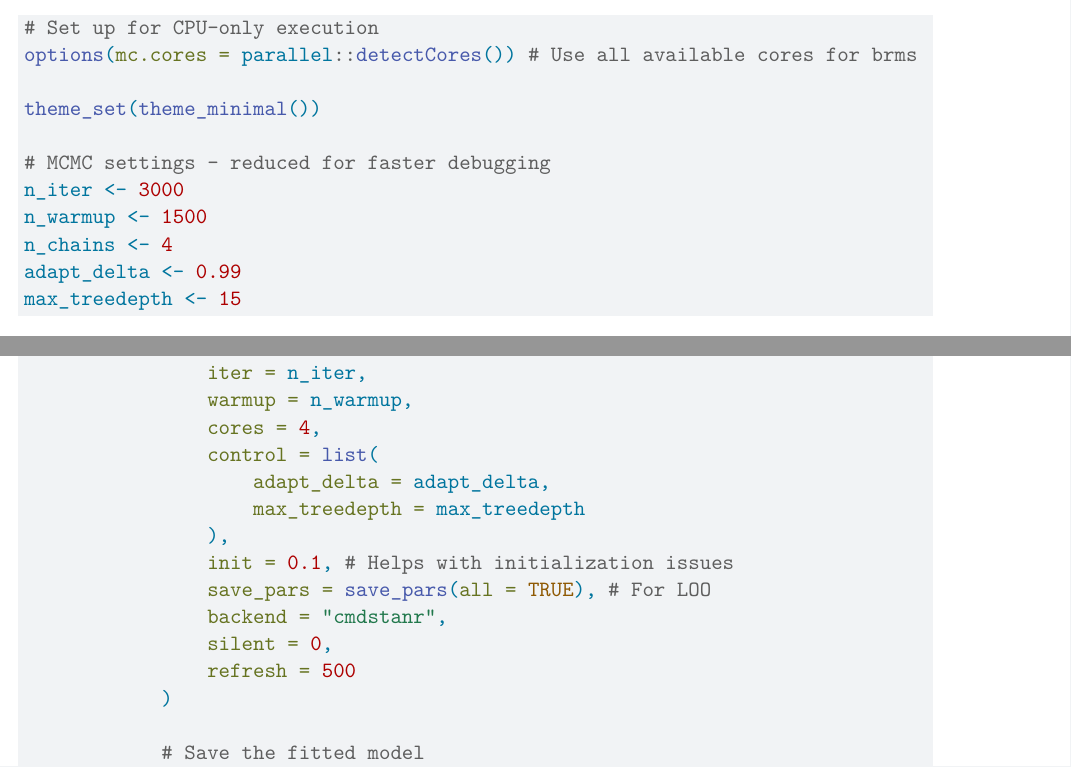
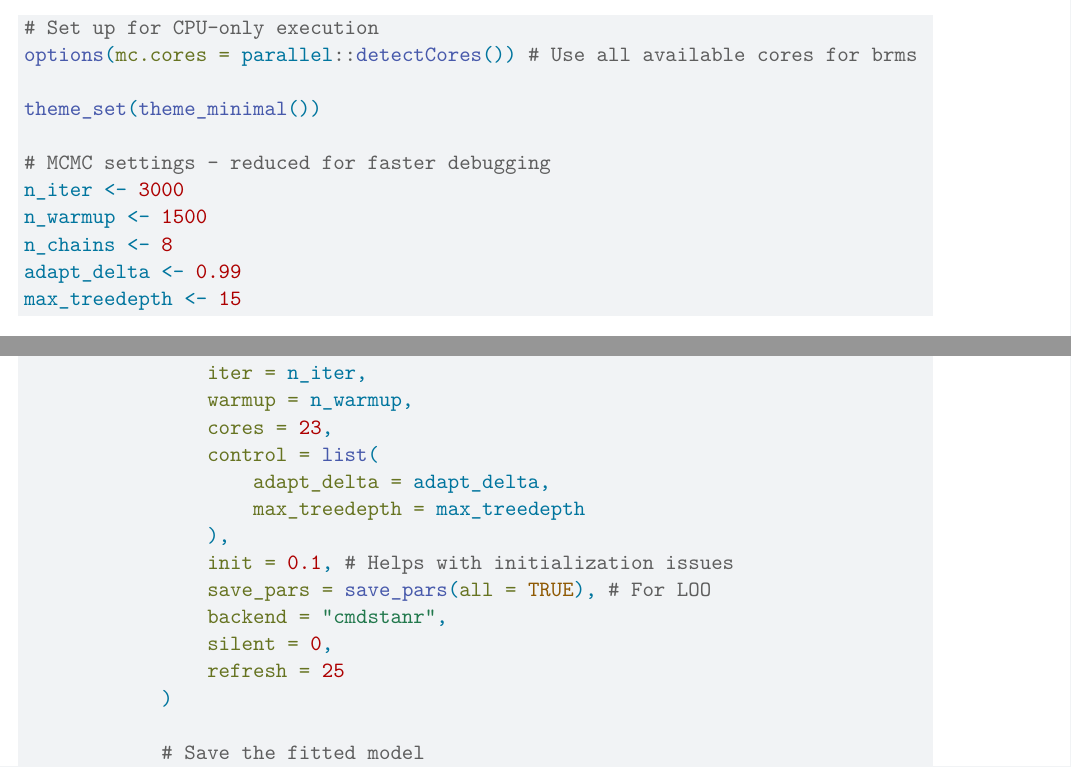
Before and after one commit to kylenessen/masters-analysis, a Quarto document (hypotheses/wind/bayesian-models-wind.qmd): two parts of pages 2 and 6 of 16, joined at a grey line, cut so that both start at the same text. Rendered offline with R 4.5, knitr and Pandoc in place of Quarto, then LaTeX, with nearby package versions; some code elsewhere in the file could not run offline.

Commit message:
modify settings

````diff
--- a/hypotheses/wind/bayesian-models-wind.qmd
+++ b/hypotheses/wind/bayesian-models-wind.qmd
@@ -21,7 +21,7 @@ theme_set(theme_minimal())
 # MCMC settings - reduced for faster debugging
 n_iter <- 3000
 n_warmup <- 1500
-n_chains <- 4
+n_chains <- 8
 adapt_delta <- 0.99
 max_treedepth <- 15
 ```
@@ -139,7 +139,7 @@ fit_single_model <- function(formula, prior, model_name = "model", force_refit =
                 chains = n_chains,
                 iter = n_iter,
                 warmup = n_warmup,
-                cores = 4,
+                cores = 23,
                 control = list(
                     adapt_delta = adapt_delta,
                     max_treedepth = max_treedepth
@@ -148,7 +148,7 @@ fit_single_model <- function(formula, prior, model_name = "model", force_refit =
                 save_pars = save_pars(all = TRUE), # For LOO
                 backend = "cmdstanr",
                 silent = 0,
-                refresh = 500
+                refresh = 25
             )
 
             # Save the fitted model
````
